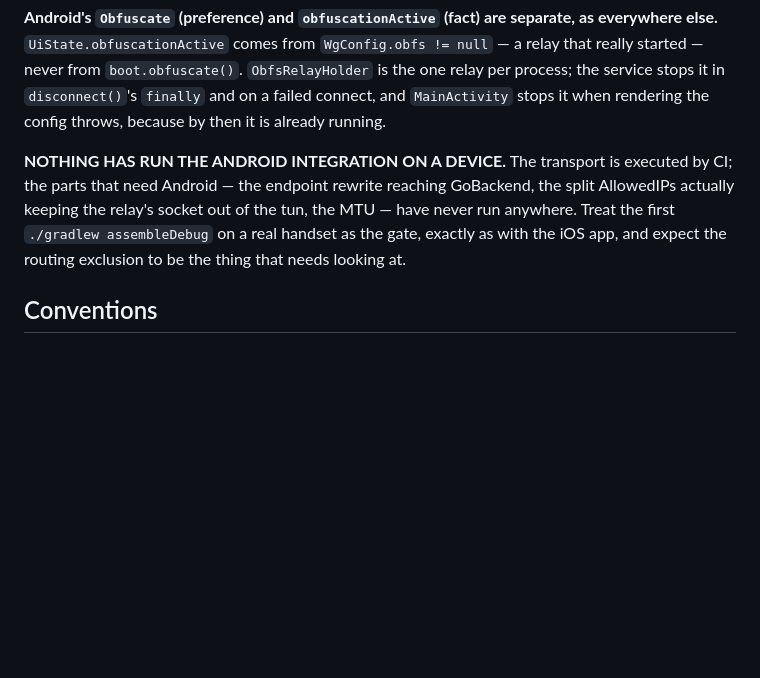
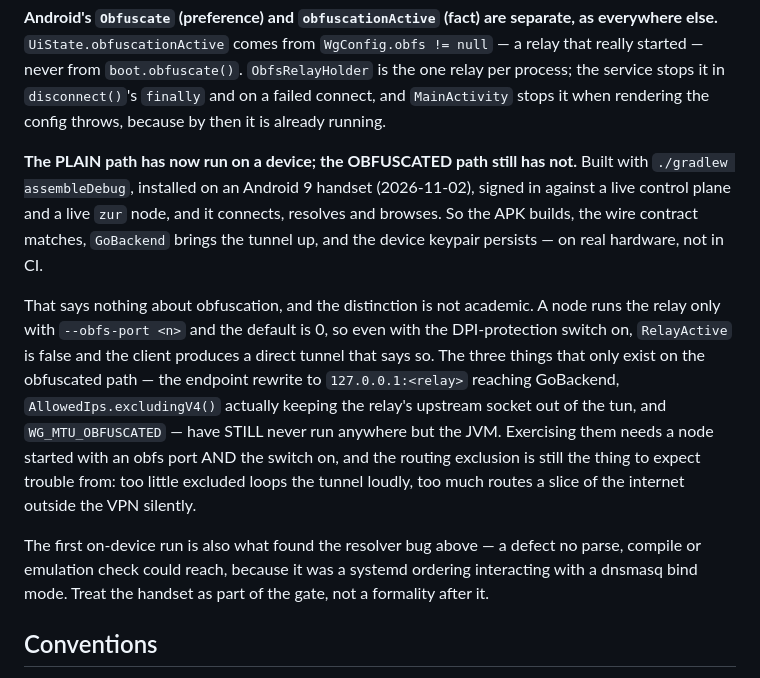
Before and after one commit to triedtrueconsulting/0trustvpn, a Markdown page: CLAUDE.md, the part around the change. GitHub-like rendering; blank space fills up the shorter version.

Commit message:
Record what the first on-device Android run established, and what it did not
Built, installed on an Android 9 handset, signed in against a live control
plane and a live zur node: it connects, resolves and browses. The APK builds,
the wire contract matches, GoBackend brings the tunnel up and the device
keypair persists — on hardware, not in CI.

The obfuscated path is a separate claim and remains unproven. A node runs the
relay only with --obfs-port <n>, default 0, so RelayActive is false either
way and the client produces a direct tunnel. The endpoint rewrite to
127.0.0.1:<relay>, AllowedIps.excludingV4() keeping the relay's socket out of
the tun, and WG_MTU_OBFUSCATED have still only ever run on a JVM. Writing
"Android verified on device" without that split would be the claim-vs-reality
drift this file exists to prevent.

Co-Authored-By: Claude Opus 5 <noreply@anthropic.com>
Claude-Session: https://claude.ai/code/session_01F1qUWjsbkFtFucAVkgBcyo

```diff
--- a/CLAUDE.md
+++ b/CLAUDE.md
@@ -1157,12 +1157,29 @@ service stops it in `disconnect()`'s `finally` and on a failed connect, and
 `MainActivity` stops it when rendering the config throws, because by then it
 is already running.
 
-**NOTHING HAS RUN THE ANDROID INTEGRATION ON A DEVICE.** The transport is
-executed by CI; the parts that need Android — the endpoint rewrite reaching
-GoBackend, the split AllowedIPs actually keeping the relay's socket out of the
-tun, the MTU — have never run anywhere. Treat the first `./gradlew
-assembleDebug` on a real handset as the gate, exactly as with the iOS app, and
-expect the routing exclusion to be the thing that needs looking at.
+**The PLAIN path has now run on a device; the OBFUSCATED path still has not.**
+Built with `./gradlew assembleDebug`, installed on an Android 9 handset
+(2026-11-02), signed in against a live control plane and a live `zur` node,
+and it connects, resolves and browses. So the APK builds, the wire contract
+matches, `GoBackend` brings the tunnel up, and the device keypair persists —
+on real hardware, not in CI.
+
+That says nothing about obfuscation, and the distinction is not academic. A
+node runs the relay only with `--obfs-port <n>` and the default is 0, so even
+with the DPI-protection switch on, `RelayActive` is false and the client
+produces a direct tunnel that says so. The three things that only exist on
+the obfuscated path — the endpoint rewrite to `127.0.0.1:<relay>` reaching
+GoBackend, `AllowedIps.excludingV4()` actually keeping the relay's upstream
+socket out of the tun, and `WG_MTU_OBFUSCATED` — have STILL never run
+anywhere but the JVM. Exercising them needs a node started with an obfs port
+AND the switch on, and the routing exclusion is still the thing to expect
+trouble from: too little excluded loops the tunnel loudly, too much routes a
+slice of the internet outside the VPN silently.
+
+The first on-device run is also what found the resolver bug above — a defect
+no parse, compile or emulation check could reach, because it was a systemd
+ordering interacting with a dnsmasq bind mode. Treat the handset as part of
+the gate, not a formality after it.
 
 ## Conventions
 
```
